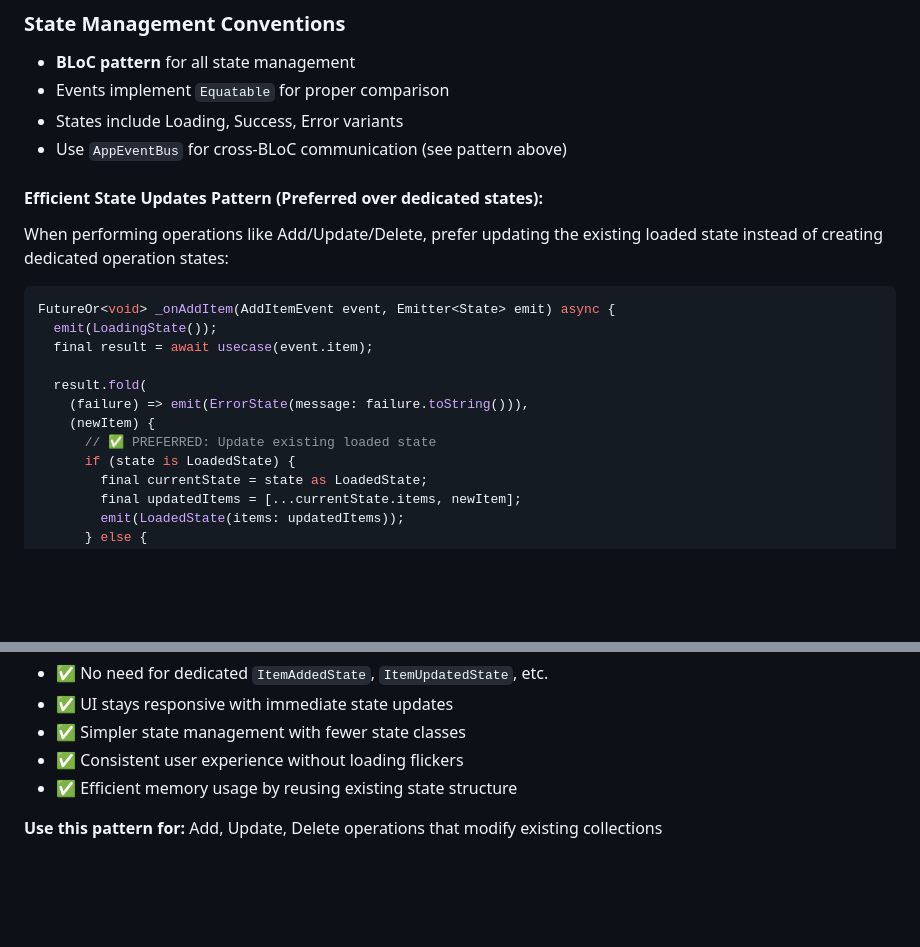
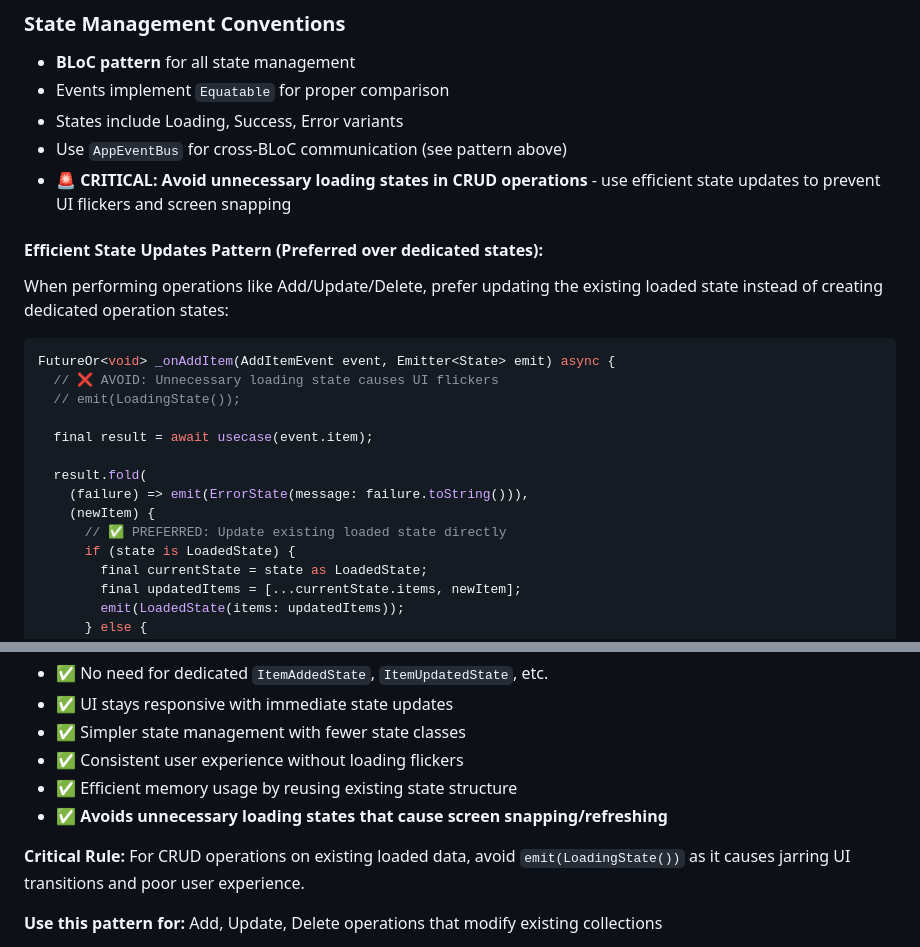
Before and after one commit to KayesAshfaQ/grocery_planner_app, a Markdown page: .github/copilot-instructions.md, 2 parts joined by grey strips. Drawn GitHub-style; blank space fills up the shorter version.

Commit message:
docs: enhance state management guidelines to prevent UI flickers
- Add critical warning about avoiding unnecessary loading states in CRUD operations
- Update code example to show commented out loading state with clear avoid annotation
- Emphasize that loading states cause screen snapping and poor UX
- Add new benefit highlighting prevention of screen refresh issues
- Include critical rule for when to avoid emit(LoadingState()) calls
- Strengthen architectural guidance for efficient state updates

````diff
--- a/.github/copilot-instructions.md
+++ b/.github/copilot-instructions.md
@@ -146,6 +146,7 @@ flutter build ios
 - Events implement `Equatable` for proper comparison
 - States include Loading, Success, Error variants
 - Use `AppEventBus` for cross-BLoC communication (see pattern above)
+- **🚨 CRITICAL: Avoid unnecessary loading states in CRUD operations** - use efficient state updates to prevent UI flickers and screen snapping
 
 #### **Efficient State Updates Pattern** (Preferred over dedicated states):
 
@@ -153,13 +154,15 @@ When performing operations like Add/Update/Delete, prefer updating the existing
 
 ```dart
 FutureOr<void> _onAddItem(AddItemEvent event, Emitter<State> emit) async {
-  emit(LoadingState());
+  // ❌ AVOID: Unnecessary loading state causes UI flickers
+  // emit(LoadingState());
+
   final result = await usecase(event.item);
 
   result.fold(
     (failure) => emit(ErrorState(message: failure.toString())),
     (newItem) {
-      // ✅ PREFERRED: Update existing loaded state
+      // ✅ PREFERRED: Update existing loaded state directly
       if (state is LoadedState) {
         final currentState = state as LoadedState;
         final updatedItems = [...currentState.items, newItem];
@@ -179,6 +182,9 @@ FutureOr<void> _onAddItem(AddItemEvent event, Emitter<State> emit) async {
 - ✅ Simpler state management with fewer state classes
 - ✅ Consistent user experience without loading flickers
 - ✅ Efficient memory usage by reusing existing state structure
+- ✅ **Avoids unnecessary loading states that cause screen snapping/refreshing**
+
+**Critical Rule:** For CRUD operations on existing loaded data, avoid `emit(LoadingState())` as it causes jarring UI transitions and poor user experience.
 
 **Use this pattern for:** Add, Update, Delete operations that modify existing collections
 
````
